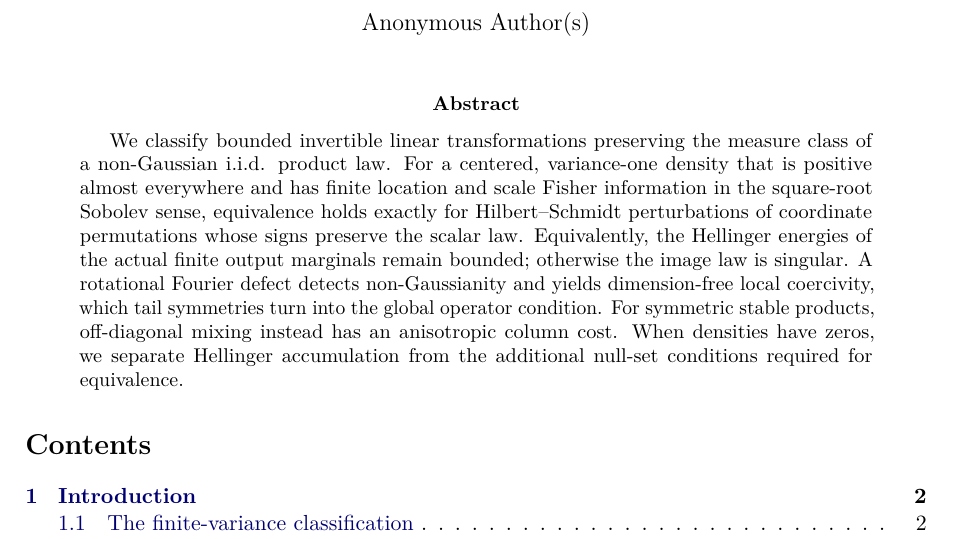
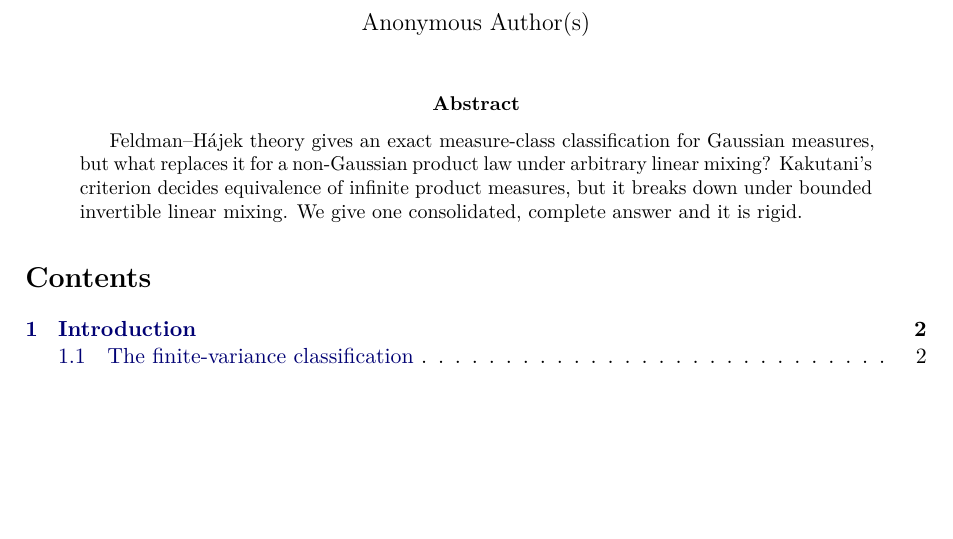
Before and after one commit to OstensibleParadox/no-gauss, a LaTeX paper (sections/main.tex): part of page 1 of 48, cut so that both start at the same text, the shorter picture padded with empty space. Compiled offline with pdfLaTeX.

Commit message:
docs: rewrite abstract in main.tex to clarify scope and simplify exposition of measure-class classification

```diff
--- a/sections/main.tex
+++ b/sections/main.tex
@@ -60,19 +60,10 @@ Geometry of the Weighted Fourier Jet}
 \maketitle
 
 \begin{abstract}
-We classify bounded invertible linear transformations preserving the measure
-class of a non-Gaussian i.i.d. product law.  For a centered, variance-one
-density that is positive almost everywhere and has finite location and scale
-Fisher information in the square-root Sobolev sense, equivalence holds
-exactly for Hilbert--Schmidt perturbations of coordinate permutations whose
-signs preserve the scalar law.  Equivalently, the Hellinger energies of the
-actual finite output marginals remain bounded; otherwise the image law is
-singular.  A rotational Fourier defect detects non-Gaussianity and yields
-dimension-free local coercivity, which tail symmetries turn into the global
-operator condition.  For symmetric stable products, off-diagonal mixing
-instead has an anisotropic column cost.  When densities have zeros, we
-separate Hellinger accumulation from the additional null-set conditions
-required for equivalence.
+Feldman–Hájek theory gives an exact measure-class classification for Gaussian measures,
+but what replaces it for a non-Gaussian product law under arbitrary linear mixing? Kakutani’s
+criterion decides equivalence of infinite product measures, but it breaks down under bounded
+invertible linear mixing. We give one consolidated, complete answer and it is rigid.
 \end{abstract}
 
 \tableofcontents
```
Also changed, not shown: main.pdf.
